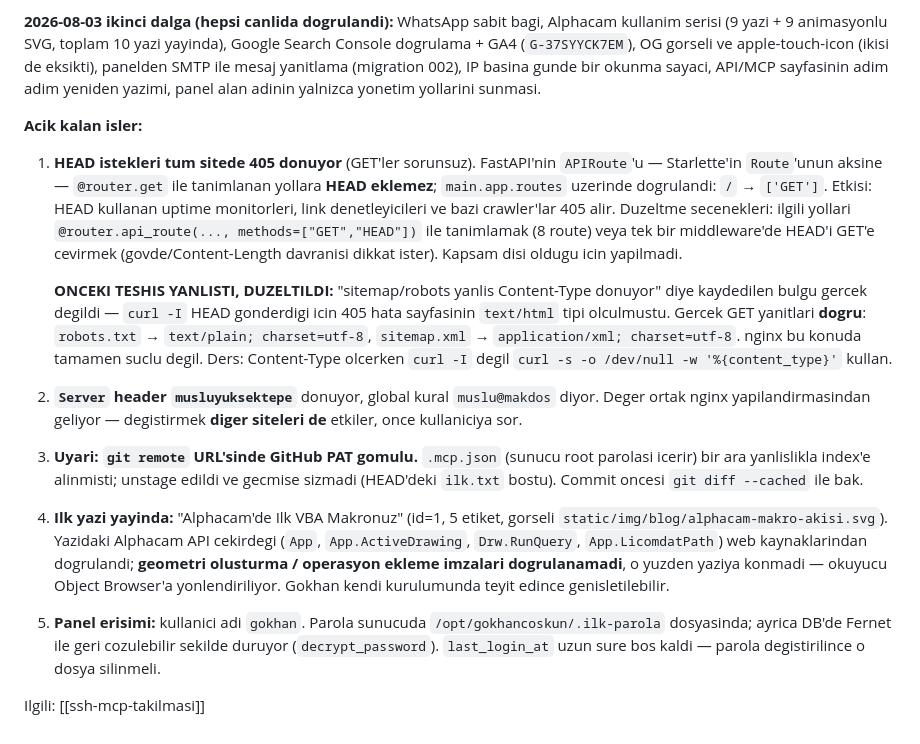
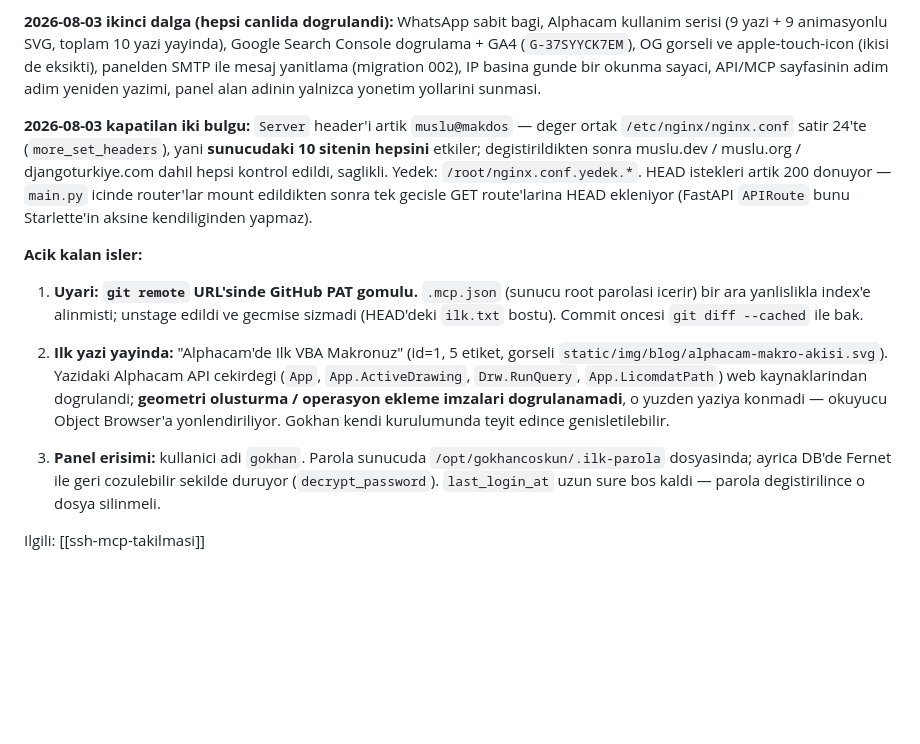
Before and after one commit to muslu/gokhancoskuncom, a Markdown page: memory/deploy-durumu.md, the part around the change. GitHub-like rendering; blank space fills up the shorter version.

Commit message:
Note the closed Server-header and HEAD findings in project memory
Co-Authored-By: Claude Opus 5 (1M context) <noreply@anthropic.com>

```diff
--- a/memory/deploy-durumu.md
+++ b/memory/deploy-durumu.md
@@ -42,40 +42,29 @@ apple-touch-icon (ikisi de eksikti), panelden SMTP ile mesaj yanitlama
 (migration 002), IP basina gunde bir okunma sayaci, API/MCP sayfasinin
 adim adim yeniden yazimi, panel alan adinin yalnizca yonetim yollarini sunmasi.
 
+**2026-08-03 kapatilan iki bulgu:**
+`Server` header'i artik `muslu@makdos` — deger ortak `/etc/nginx/nginx.conf`
+satir 24'te (`more_set_headers`), yani **sunucudaki 10 sitenin hepsini** etkiler;
+degistirildikten sonra muslu.dev / muslu.org / djangoturkiye.com dahil hepsi
+kontrol edildi, saglikli. Yedek: `/root/nginx.conf.yedek.*`.
+HEAD istekleri artik 200 donuyor — `main.py` icinde router'lar mount edildikten
+sonra tek gecisle GET route'larina HEAD ekleniyor (FastAPI `APIRoute` bunu
+Starlette'in aksine kendiliginden yapmaz).
+
 **Acik kalan isler:**
 
-1. **HEAD istekleri tum sitede 405 donuyor** (GET'ler sorunsuz).
-   FastAPI'nin `APIRoute`'u — Starlette'in `Route`'unun aksine — `@router.get`
-   ile tanimlanan yollara **HEAD eklemez**; `main.app.routes` uzerinde dogrulandi:
-   `/` → `['GET']`. Etkisi: HEAD kullanan uptime monitorleri, link denetleyicileri
-   ve bazi crawler'lar 405 alir.
-   Duzeltme secenekleri: ilgili yollari `@router.api_route(..., methods=["GET","HEAD"])`
-   ile tanimlamak (8 route) veya tek bir middleware'de HEAD'i GET'e cevirmek
-   (govde/Content-Length davranisi dikkat ister). Kapsam disi oldugu icin yapilmadi.
-
-   **ONCEKI TESHIS YANLISTI, DUZELTILDI:** "sitemap/robots yanlis Content-Type
-   donuyor" diye kaydedilen bulgu gercek degildi — `curl -I` HEAD gonderdigi icin
-   405 hata sayfasinin `text/html` tipi olculmustu. Gercek GET yanitlari **dogru**:
-   `robots.txt` → `text/plain; charset=utf-8`, `sitemap.xml` → `application/xml; charset=utf-8`.
-   nginx bu konuda tamamen suclu degil. Ders: Content-Type olcerken `curl -I` degil
-   `curl -s -o /dev/null -w '%{content_type}'` kullan.
-
-2. **`Server` header `musluyuksektepe`** donuyor, global kural `muslu@makdos` diyor.
-   Deger ortak nginx yapilandirmasindan geliyor — degistirmek **diger siteleri de**
-   etkiler, once kullaniciya sor.
-
-3. **Uyari: `git remote` URL'sinde GitHub PAT gomulu.** `.mcp.json` (sunucu root
+1. **Uyari: `git remote` URL'sinde GitHub PAT gomulu.** `.mcp.json` (sunucu root
    parolasi icerir) bir ara yanlislikla index'e alinmisti; unstage edildi ve gecmise
    sizmadi (HEAD'deki `ilk.txt` bostu). Commit oncesi `git diff --cached` ile bak.
 
-4. **Ilk yazi yayinda:** "Alphacam'de Ilk VBA Makronuz" (id=1, 5 etiket, gorseli
+2. **Ilk yazi yayinda:** "Alphacam'de Ilk VBA Makronuz" (id=1, 5 etiket, gorseli
    `static/img/blog/alphacam-makro-akisi.svg`). Yazidaki Alphacam API cekirdegi
    (`App`, `App.ActiveDrawing`, `Drw.RunQuery`, `App.LicomdatPath`) web
    kaynaklarindan dogrulandi; **geometri olusturma / operasyon ekleme imzalari
    dogrulanamadi**, o yuzden yaziya konmadi — okuyucu Object Browser'a
    yonlendiriliyor. Gokhan kendi kurulumunda teyit edince genisletilebilir.
 
-5. **Panel erisimi:** kullanici adi `gokhan`. Parola sunucuda
+3. **Panel erisimi:** kullanici adi `gokhan`. Parola sunucuda
    `/opt/gokhancoskun/.ilk-parola` dosyasinda; ayrica DB'de Fernet ile geri
    cozulebilir sekilde duruyor (`decrypt_password`). `last_login_at` uzun sure
    bos kaldi — parola degistirilince o dosya silinmeli.
```
